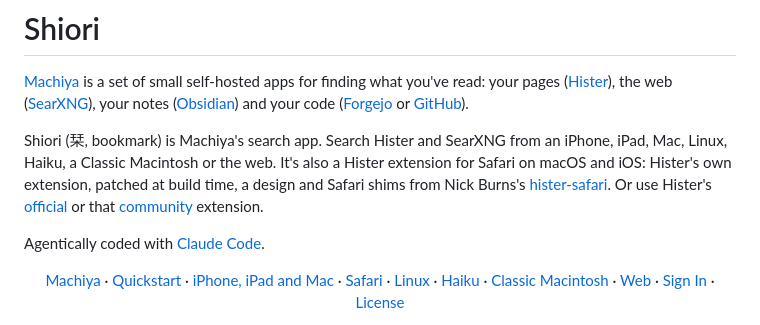
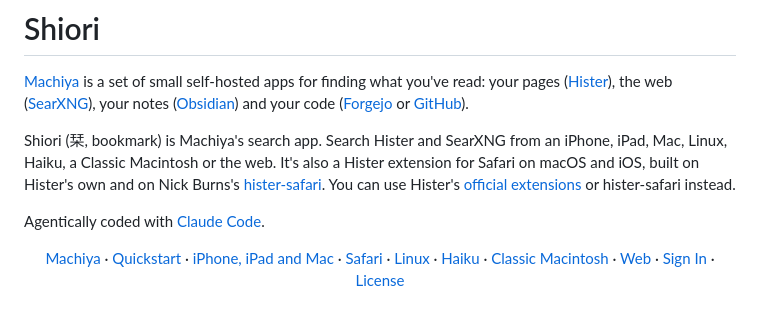
Before and after one commit to machiya-kobo/shiori, a Markdown page: README.md, the part around the change. Rendered like a GitHub page.

Commit message:
README: say the extension's lineage in one short sentence
Co-Authored-By: Claude Sonnet 5.5 <noreply@anthropic.com>

```diff
--- a/README.md
+++ b/README.md
@@ -2,7 +2,7 @@
 
 [Machiya](https://github.com/machiya-kobo/machiya) is a set of small self-hosted apps for finding what you've read: your pages ([Hister](https://github.com/asciimoo/hister)), the web ([SearXNG](https://github.com/searxng/searxng)), your notes ([Obsidian](https://obsidian.md)) and your code ([Forgejo](https://forgejo.org) or [GitHub](https://github.com)).
 
-Shiori (栞, bookmark) is Machiya's search app. Search Hister and SearXNG from an iPhone, iPad, Mac, Linux, Haiku, a Classic Macintosh or the web. It's also a Hister extension for Safari on macOS and iOS: Hister's own extension, patched at build time, a design and Safari shims from Nick Burns's [hister-safari](https://github.com/nburns/hister-safari). Or use Hister's [official](https://hister.org/docs/browser-extension) or that [community](https://github.com/nburns/hister-safari) extension.
+Shiori (栞, bookmark) is Machiya's search app. Search Hister and SearXNG from an iPhone, iPad, Mac, Linux, Haiku, a Classic Macintosh or the web. It's also a Hister extension for Safari on macOS and iOS, built on Hister's own and on Nick Burns's [hister-safari](https://github.com/nburns/hister-safari). You can use Hister's [official extensions](https://hister.org/docs/browser-extension) or hister-safari instead.
 
 Agentically coded with [Claude Code](https://docs.anthropic.com/en/docs/claude-code).
 
```
